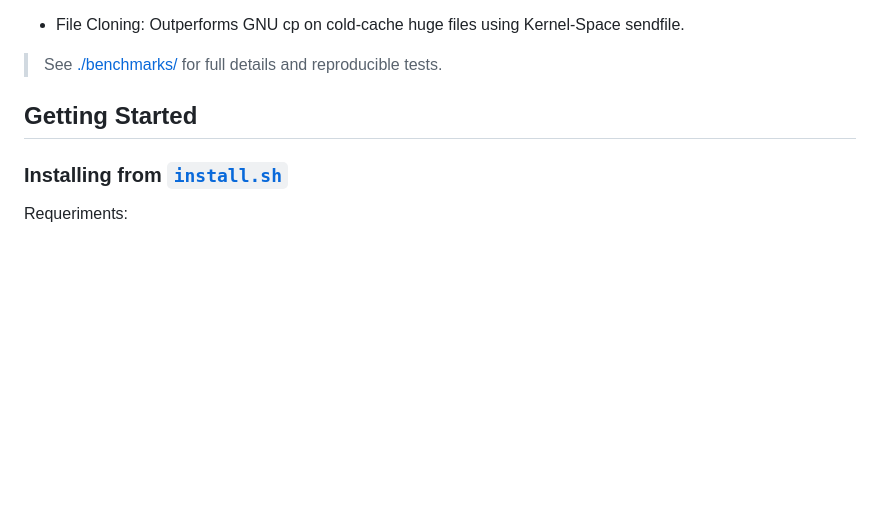
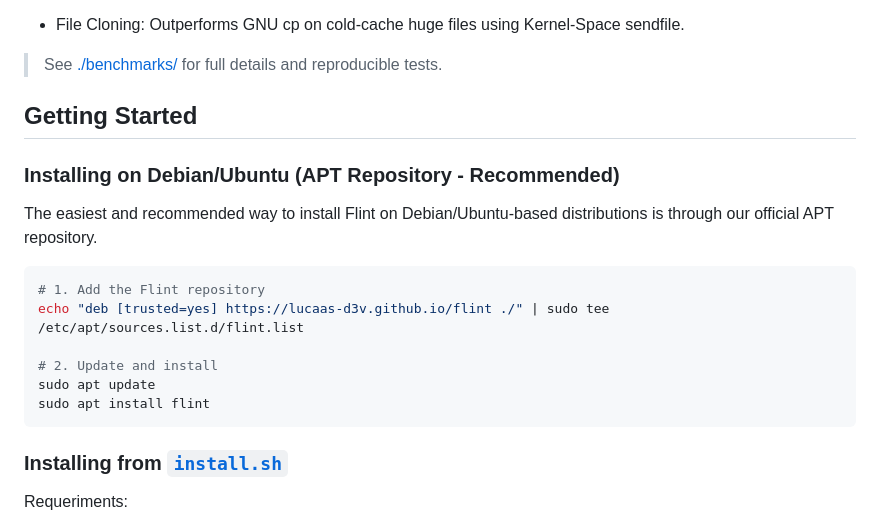
Before and after one commit to the-flint-lang/flint, a Markdown page: README.md, the part around the change. GitHub-like rendering; blank space fills up the shorter version.

Commit message:
docs: added new form of instllation of flint

````diff
--- a/README.md
+++ b/README.md
@@ -131,6 +131,19 @@ Mass File Stat: ~650x faster than Bash when inspecting 10,000 files.
 
 ## Getting Started
 
+### Installing on Debian/Ubuntu (APT Repository - Recommended)
+
+The easiest and recommended way to install Flint on Debian/Ubuntu-based distributions is through our official APT repository.
+
+```bash
+# 1. Add the Flint repository
+echo "deb [trusted=yes] https://lucaas-d3v.github.io/flint ./" | sudo tee /etc/apt/sources.list.d/flint.list
+
+# 2. Update and install
+sudo apt update
+sudo apt install flint
+```
+
 ### Installing from [`install.sh`](install.sh)
 
 Requeriments:
````
